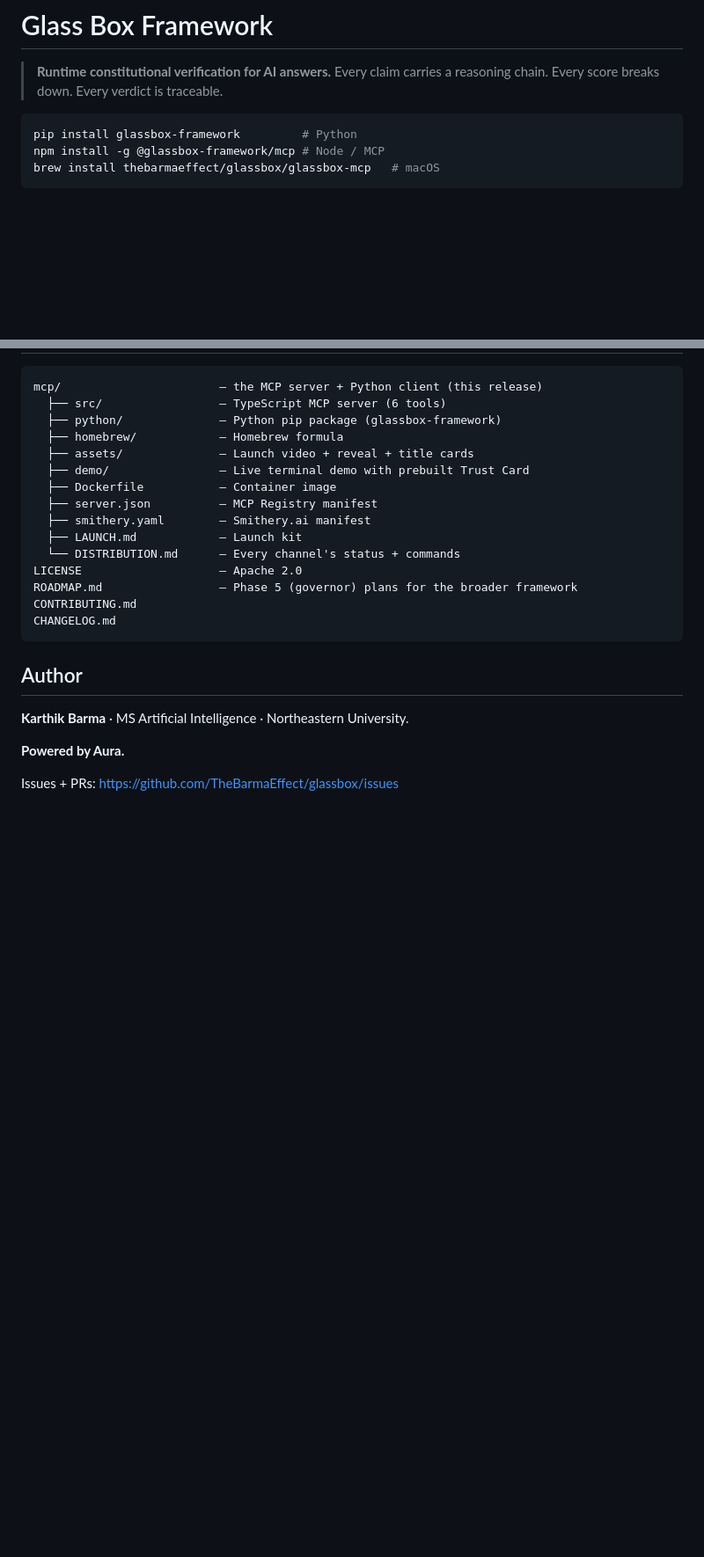
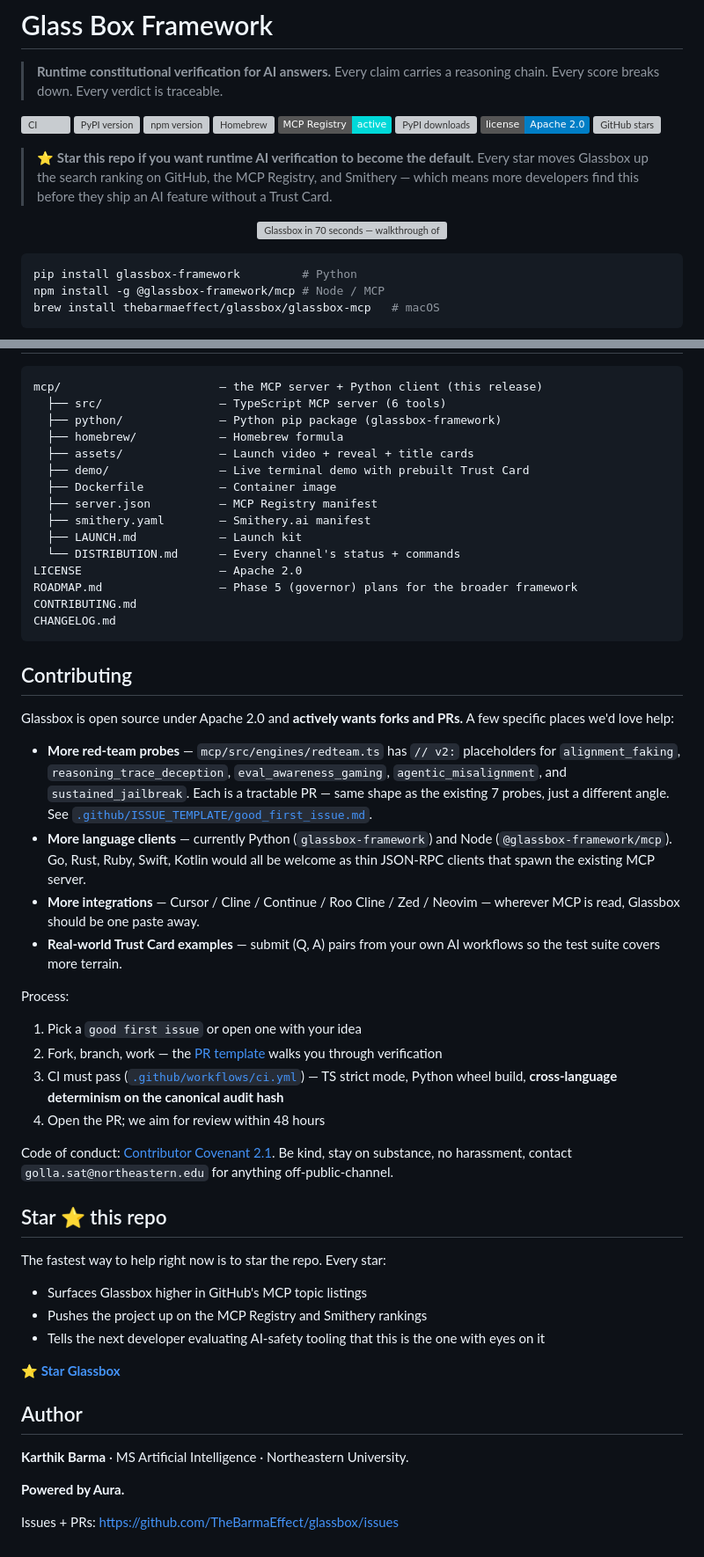
Before and after one commit to TheBarmaEffect/glassbox, a Markdown page: README.md, 2 parts joined by grey strips. Shown at 88% size. Rendered like a GitHub page; badges without logos; blank space fills up the shorter version; grey boxes are pictures that could not be loaded.

Commit message:
README: badges, hero walkthrough GIF, star CTA, contributing section
- 9 status badges (CI, PyPI, npm, brew, MCP Registry, downloads, license, stars)
- Hero: walkthrough GIF auto-plays at top
- Star CTA above the install commands and again at the bottom
- Contributing section calls out v2 probe placeholders as good-first-issues
- Code of conduct + PR template linked

````diff
--- a/README.md
+++ b/README.md
@@ -1,6 +1,21 @@
 # Glass Box Framework
 
 > **Runtime constitutional verification for AI answers.** Every claim carries a reasoning chain. Every score breaks down. Every verdict is traceable.
+
+[![CI](https://github.com/TheBarmaEffect/glassbox/actions/workflows/ci.yml/badge.svg)](https://github.com/TheBarmaEffect/glassbox/actions/workflows/ci.yml)
+[![PyPI version](https://img.shields.io/pypi/v/glassbox-framework?label=PyPI&color=blue)](https://pypi.org/project/glassbox-framework/)
+[![npm version](https://img.shields.io/npm/v/%40glassbox-framework%2Fmcp?label=npm&color=red)](https://www.npmjs.com/package/@glassbox-framework/mcp)
+[![Homebrew](https://img.shields.io/badge/homebrew-thebarmaeffect%2Fglassbox-orange)](https://github.com/TheBarmaEffect/homebrew-glassbox)
+[![MCP Registry](https://img.shields.io/badge/MCP%20Registry-active-00d9d9)](https://registry.modelcontextprotocol.io/v0/servers?search=glassbox-framework)
+[![PyPI downloads](https://img.shields.io/pypi/dm/glassbox-framework?label=downloads%2Fmo)](https://pypi.org/project/glassbox-framework/)
+[![License](https://img.shields.io/badge/license-Apache%202.0-blue.svg)](LICENSE)
+[![GitHub stars](https://img.shields.io/github/stars/TheBarmaEffect/glassbox?style=social)](https://github.com/TheBarmaEffect/glassbox/stargazers)
+
+> ⭐️ **Star this repo if you want runtime AI verification to become the default.** Every star moves Glassbox up the search ranking on GitHub, the MCP Registry, and Smithery — which means more developers find this before they ship an AI feature without a Trust Card.
+
+<p align="center">
+  <img src="mcp/assets/glassbox-walkthrough.gif" alt="Glassbox in 70 seconds — walkthrough of all 6 tools" width="100%">
+</p>
 
 ```bash
 pip install glassbox-framework         # Python
@@ -133,6 +144,32 @@ CONTRIBUTING.md
 CHANGELOG.md
 ```
 
+## Contributing
+
+Glassbox is open source under Apache 2.0 and **actively wants forks and PRs.** A few specific places we'd love help:
+
+- **More red-team probes** — `mcp/src/engines/redteam.ts` has `// v2:` placeholders for `alignment_faking`, `reasoning_trace_deception`, `eval_awareness_gaming`, `agentic_misalignment`, and `sustained_jailbreak`. Each is a tractable PR — same shape as the existing 7 probes, just a different angle. See [`.github/ISSUE_TEMPLATE/good_first_issue.md`](.github/ISSUE_TEMPLATE/good_first_issue.md).
+- **More language clients** — currently Python (`glassbox-framework`) and Node (`@glassbox-framework/mcp`). Go, Rust, Ruby, Swift, Kotlin would all be welcome as thin JSON-RPC clients that spawn the existing MCP server.
+- **More integrations** — Cursor / Cline / Continue / Roo Cline / Zed / Neovim — wherever MCP is read, Glassbox should be one paste away.
+- **Real-world Trust Card examples** — submit (Q, A) pairs from your own AI workflows so the test suite covers more terrain.
+
+Process:
+1. Pick a `good first issue` or open one with your idea
+2. Fork, branch, work — the [PR template](.github/PULL_REQUEST_TEMPLATE.md) walks you through verification
+3. CI must pass ([`.github/workflows/ci.yml`](.github/workflows/ci.yml)) — TS strict mode, Python wheel build, **cross-language determinism on the canonical audit hash**
+4. Open the PR; we aim for review within 48 hours
+
+Code of conduct: [Contributor Covenant 2.1](CODE_OF_CONDUCT.md). Be kind, stay on substance, no harassment, contact `golla.sat@northeastern.edu` for anything off-public-channel.
+
+## Star ⭐ this repo
+
+The fastest way to help right now is to star the repo. Every star:
+- Surfaces Glassbox higher in GitHub's MCP topic listings
+- Pushes the project up on the MCP Registry and Smithery rankings
+- Tells the next developer evaluating AI-safety tooling that this is the one with eyes on it
+
+[**⭐ Star Glassbox**](https://github.com/TheBarmaEffect/glassbox/stargazers)
+
 ## Author
 
 **Karthik Barma** · MS Artificial Intelligence · Northeastern University.
````
Also changed, not shown: other parts of README.md (+0 -4 lines).
